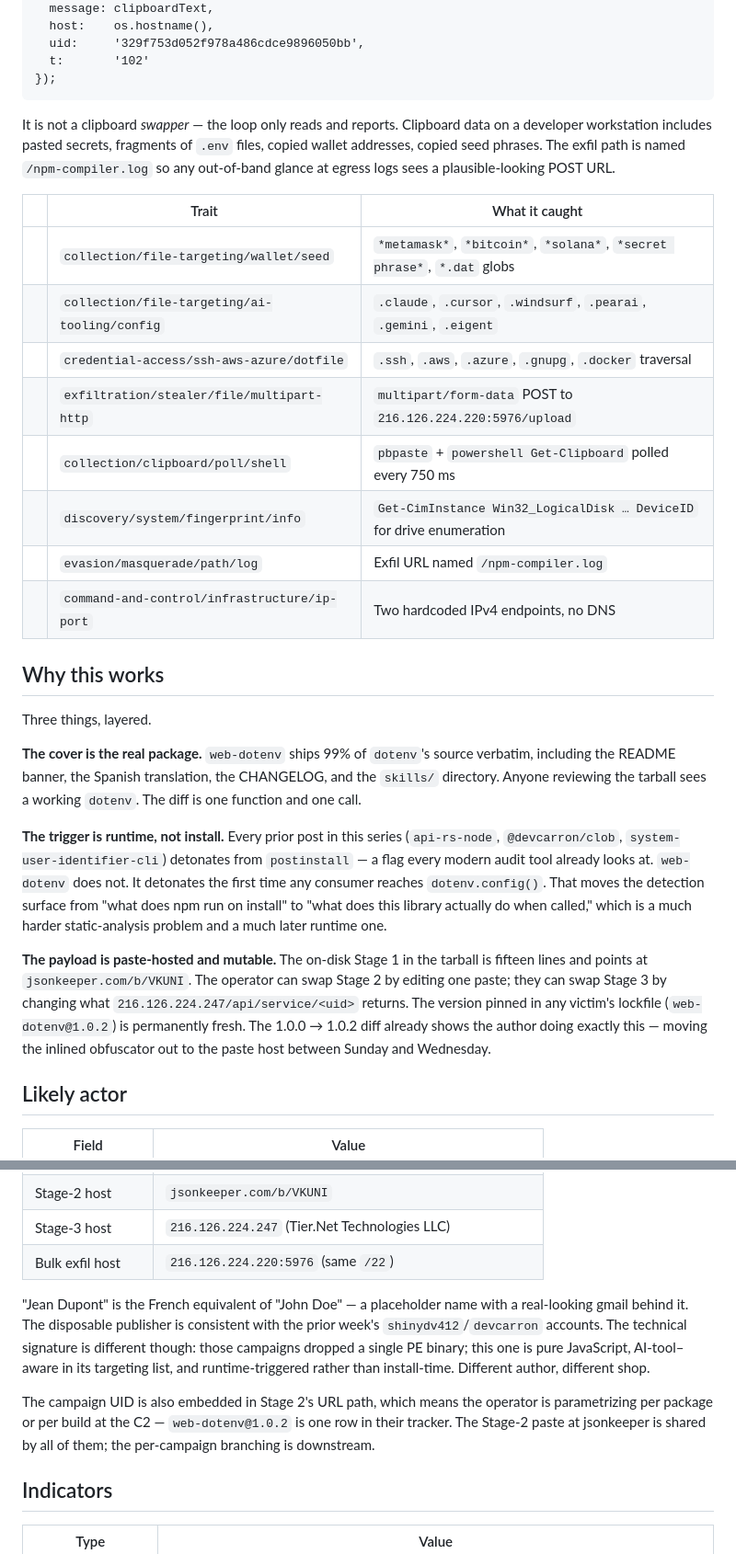
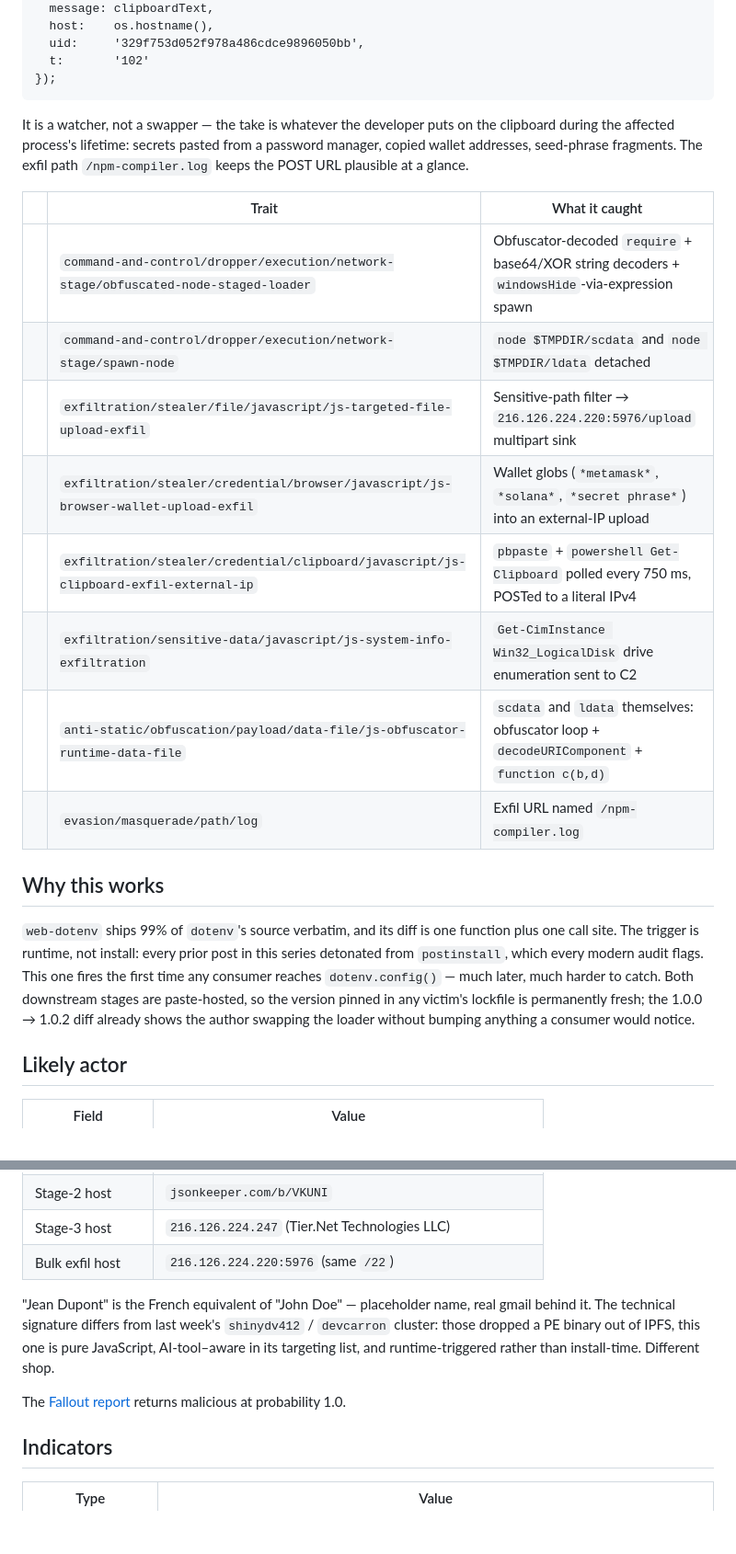
Before and after one commit to atomdrift-project/website, a Markdown page: src/discoveries/2026-05-26-web-dotenv-jsonkeeper-redirector.md, 2 parts joined by grey strips. Shown at 92% size. Rendered like a GitHub page; blank space fills up the shorter version.

```diff
--- a/src/discoveries/2026-05-26-web-dotenv-jsonkeeper-redirector.md
+++ b/src/discoveries/2026-05-26-web-dotenv-jsonkeeper-redirector.md
@@ -128,28 +100,22 @@ Any change is debounced and POSTed back to the Stage-2 control endpoint:
 });
 </code></pre>
 
-It is not a clipboard *swapper* — the loop only reads and reports. Clipboard data on a developer workstation includes pasted secrets, fragments of `.env` files, copied wallet addresses, copied seed phrases. The exfil path is named `/npm-compiler.log` so any out-of-band glance at egress logs sees a plausible-looking POST URL.
+It is a watcher, not a swapper — the take is whatever the developer puts on the clipboard during the affected process's lifetime: secrets pasted from a password manager, copied wallet addresses, seed-phrase fragments. The exfil path `/npm-compiler.log` keeps the POST URL plausible at a glance.
 
 | | Trait | What it caught |
 | --- | --- | --- |
-| <span class="sev-dot hostile" title="hostile"></span> | `collection/file-targeting/wallet/seed` | `*metamask*`, `*bitcoin*`, `*solana*`, `*secret phrase*`, `*.dat` globs |
-| <span class="sev-dot hostile" title="hostile"></span> | `collection/file-targeting/ai-tooling/config` | `.claude`, `.cursor`, `.windsurf`, `.pearai`, `.gemini`, `.eigent` |
-| <span class="sev-dot hostile" title="hostile"></span> | `credential-access/ssh-aws-azure/dotfile` | `.ssh`, `.aws`, `.azure`, `.gnupg`, `.docker` traversal |
-| <span class="sev-dot hostile" title="hostile"></span> | `exfiltration/stealer/file/multipart-http` | `multipart/form-data` POST to `216.126.224.220:5976/upload` |
-| <span class="sev-dot hostile" title="hostile"></span> | `collection/clipboard/poll/shell` | `pbpaste` + `powershell Get-Clipboard` polled every 750 ms |
-| <span class="sev-dot suspicious" title="suspicious"></span> | `discovery/system/fingerprint/info` | `Get-CimInstance Win32_LogicalDisk … DeviceID` for drive enumeration |
+| <span class="sev-dot hostile" title="hostile"></span> | `command-and-control/dropper/execution/network-stage/obfuscated-node-staged-loader` | Obfuscator-decoded `require` + base64/XOR string decoders + `windowsHide`-via-expression spawn |
+| <span class="sev-dot hostile" title="hostile"></span> | `command-and-control/dropper/execution/network-stage/spawn-node` | `node $TMPDIR/scdata` and `node $TMPDIR/ldata` detached |
+| <span class="sev-dot hostile" title="hostile"></span> | `exfiltration/stealer/file/javascript/js-targeted-file-upload-exfil` | Sensitive-path filter → `216.126.224.220:5976/upload` multipart sink |
+| <span class="sev-dot hostile" title="hostile"></span> | `exfiltration/stealer/credential/browser/javascript/js-browser-wallet-upload-exfil` | Wallet globs (`*metamask*`, `*solana*`, `*secret phrase*`) into an external-IP upload |
+| <span class="sev-dot hostile" title="hostile"></span> | `exfiltration/stealer/credential/clipboard/javascript/js-clipboard-exfil-external-ip` | `pbpaste` + `powershell Get-Clipboard` polled every 750 ms, POSTed to a literal IPv4 |
+| <span class="sev-dot suspicious" title="suspicious"></span> | `exfiltration/sensitive-data/javascript/js-system-info-exfiltration` | `Get-CimInstance Win32_LogicalDisk` drive enumeration sent to C2 |
+| <span class="sev-dot suspicious" title="suspicious"></span> | `anti-static/obfuscation/payload/data-file/js-obfuscator-runtime-data-file` | `scdata` and `ldata` themselves: obfuscator loop + `decodeURIComponent` + `function c(b,d)` |
 | <span class="sev-dot suspicious" title="suspicious"></span> | `evasion/masquerade/path/log` | Exfil URL named `/npm-compiler.log` |
-| <span class="sev-dot suspicious" title="suspicious"></span> | `command-and-control/infrastructure/ip-port` | Two hardcoded IPv4 endpoints, no DNS |
 
 ## Why this works
 
-Three things, layered.
-
-**The cover is the real package.** `web-dotenv` ships 99% of `dotenv`'s source verbatim, including the README banner, the Spanish translation, the CHANGELOG, and the `skills/` directory. Anyone reviewing the tarball sees a working `dotenv`. The diff is one function and one call.
-
-**The trigger is runtime, not install.** Every prior post in this series (`api-rs-node`, `@devcarron/clob`, `system-user-identifier-cli`) detonates from `postinstall` — a flag every modern audit tool already looks at. `web-dotenv` does not. It detonates the first time any consumer reaches `dotenv.config()`. That moves the detection surface from "what does npm run on install" to "what does this library actually do when called," which is a much harder static-analysis problem and a much later runtime one.
-
-**The payload is paste-hosted and mutable.** The on-disk Stage 1 in the tarball is fifteen lines and points at `jsonkeeper.com/b/VKUNI`. The operator can swap Stage 2 by editing one paste; they can swap Stage 3 by changing what `216.126.224.247/api/service/<uid>` returns. The version pinned in any victim's lockfile (`web-dotenv@1.0.2`) is permanently fresh. The 1.0.0 → 1.0.2 diff already shows the author doing exactly this — moving the inlined obfuscator out to the paste host between Sunday and Wednesday.
+`web-dotenv` ships 99% of `dotenv`'s source verbatim, and its diff is one function plus one call site. The trigger is runtime, not install: every prior post in this series detonated from `postinstall`, which every modern audit flags. This one fires the first time any consumer reaches `dotenv.config()` — much later, much harder to catch. Both downstream stages are paste-hosted, so the version pinned in any victim's lockfile is permanently fresh; the 1.0.0 → 1.0.2 diff already shows the author swapping the loader without bumping anything a consumer would notice.
 
 ## Likely actor
 
@@ -164,9 +130,9 @@ Three things, layered.
 | Stage-3 host | `216.126.224.247` (Tier.Net Technologies LLC) |
 | Bulk exfil host | `216.126.224.220:5976` (same `/22`) |
 
-"Jean Dupont" is the French equivalent of "John Doe" — a placeholder name with a real-looking gmail behind it. The disposable publisher is consistent with the prior week's `shinydv412`/`devcarron` accounts. The technical signature is different though: those campaigns dropped a single PE binary; this one is pure JavaScript, AI-tool–aware in its targeting list, and runtime-triggered rather than install-time. Different author, different shop.
+"Jean Dupont" is the French equivalent of "John Doe" — placeholder name, real gmail behind it. The technical signature differs from last week's `shinydv412` / `devcarron` cluster: those dropped a PE binary out of IPFS, this one is pure JavaScript, AI-tool–aware in its targeting list, and runtime-triggered rather than install-time. Different shop.
 
-The campaign UID is also embedded in Stage 2's URL path, which means the operator is parametrizing per package or per build at the C2 — `web-dotenv@1.0.2` is one row in their tracker. The Stage-2 paste at jsonkeeper is shared by all of them; the per-campaign branching is downstream.
+The [Fallout report](https://lab.atomdrift.org/file/6401b9400fe94cc944d266fb39f1414e6e41a4c48317bd7a13d38df889f24ec6) returns malicious at probability 1.0.
 
 ## Indicators
 
```
Also changed, not shown: other parts of src/discoveries/2026-05-26-web-dotenv-jsonkeeper-redirector.md (+22 -58 lines).
